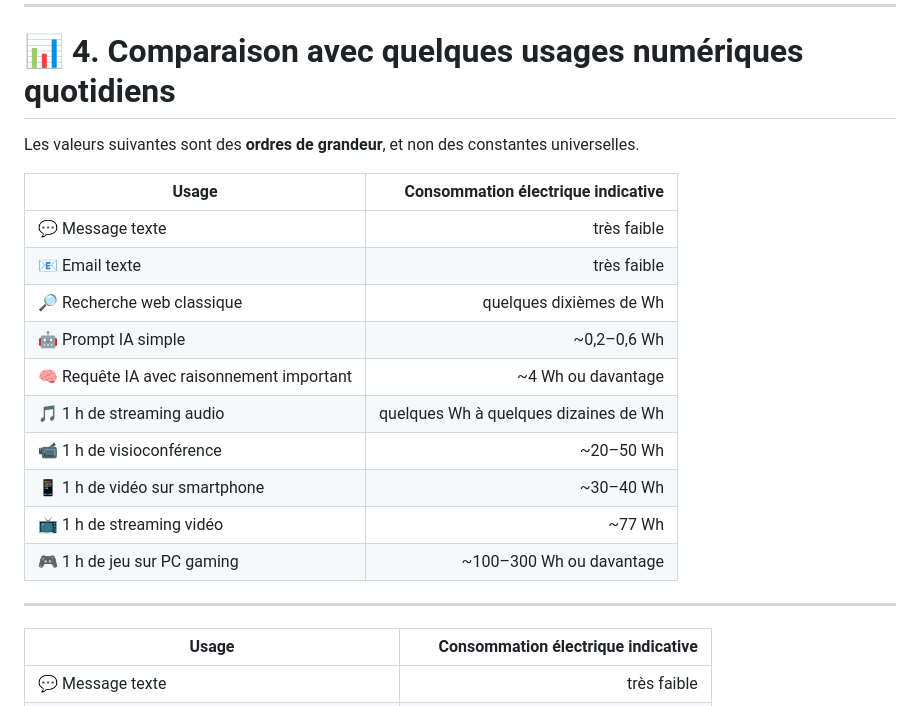
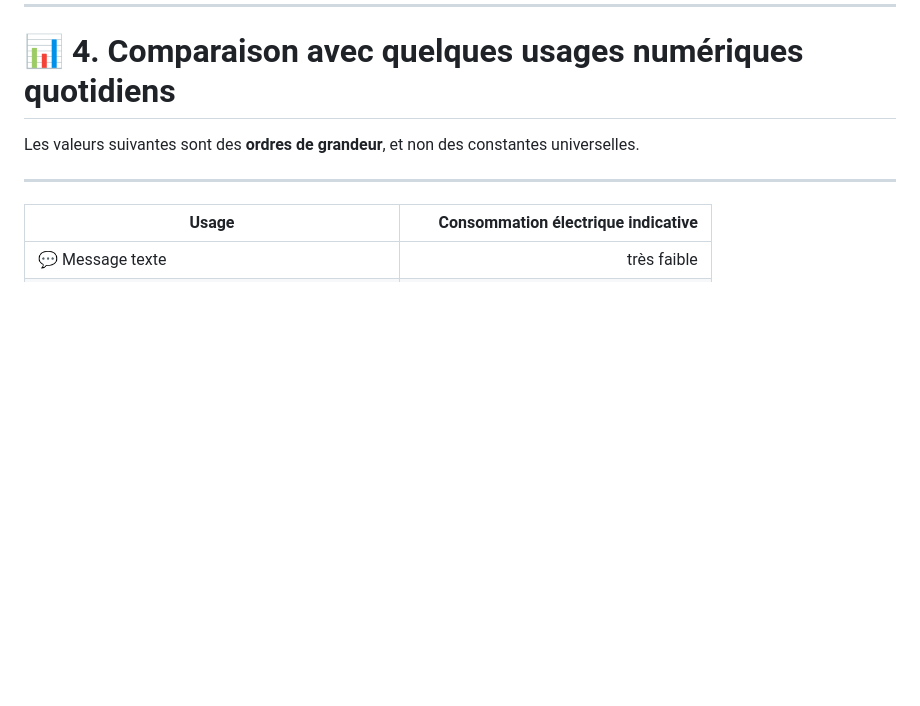
Before and after one commit to SammyKrosoft/AI-Environment-Impact, a Markdown page: README.md, the part around the change. GitHub-like rendering; blank space fills up the shorter version.

Commit message:
Update electrical consumption comparison table
Removed the old table of electrical consumption values and replaced it with a new format.

```diff
--- a/README.md
+++ b/README.md
@@ -187,19 +187,6 @@ Ces émissions sont souvent classées dans les émissions **Scope 3** des entrep
 # 📊 4. Comparaison avec quelques usages numériques quotidiens
 
 Les valeurs suivantes sont des **ordres de grandeur**, et non des constantes universelles.
-
-| Usage | Consommation électrique indicative |
-|---|---:|
-| 💬 Message texte | très faible |
-| 📧 Email texte | très faible |
-| 🔎 Recherche web classique | quelques dixièmes de Wh |
-| 🤖 Prompt IA simple | ~0,2–0,6 Wh |
-| 🧠 Requête IA avec raisonnement important | ~4 Wh ou davantage |
-| 🎵 1 h de streaming audio | quelques Wh à quelques dizaines de Wh |
-| 📹 1 h de visioconférence | ~20–50 Wh |
-| 📱 1 h de vidéo sur smartphone | ~30–40 Wh |
-| 📺 1 h de streaming vidéo | ~77 Wh |
-| 🎮 1 h de jeu sur PC gaming | ~100–300 Wh ou davantage |
 
 ---
 
```
